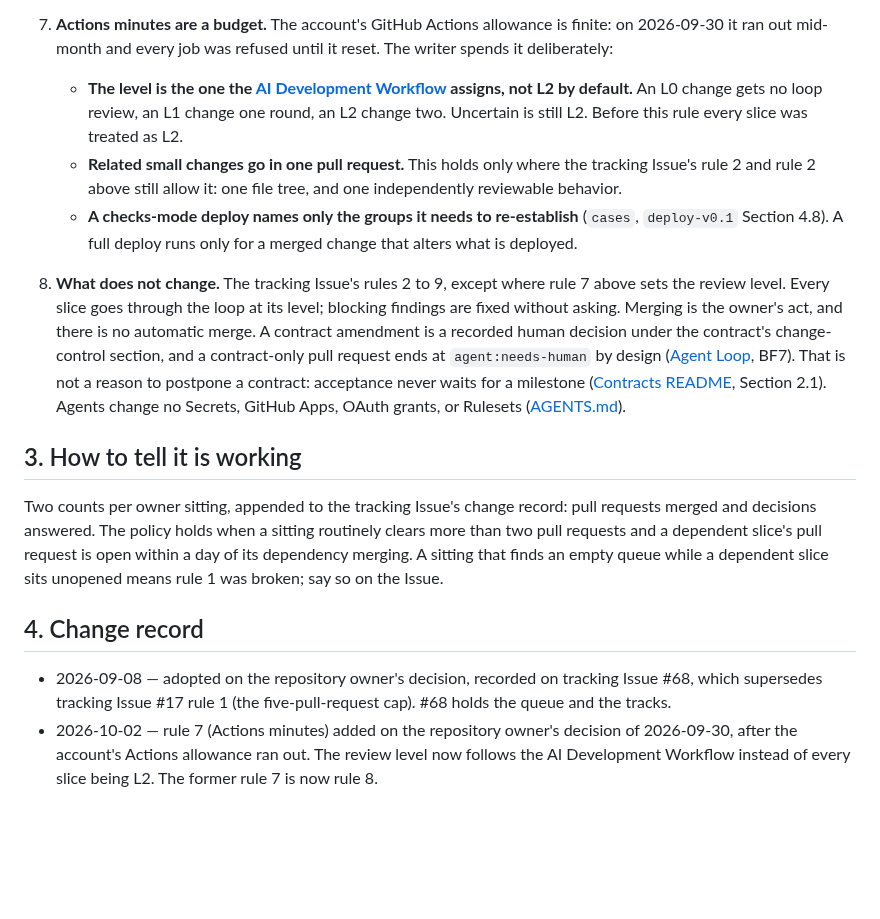
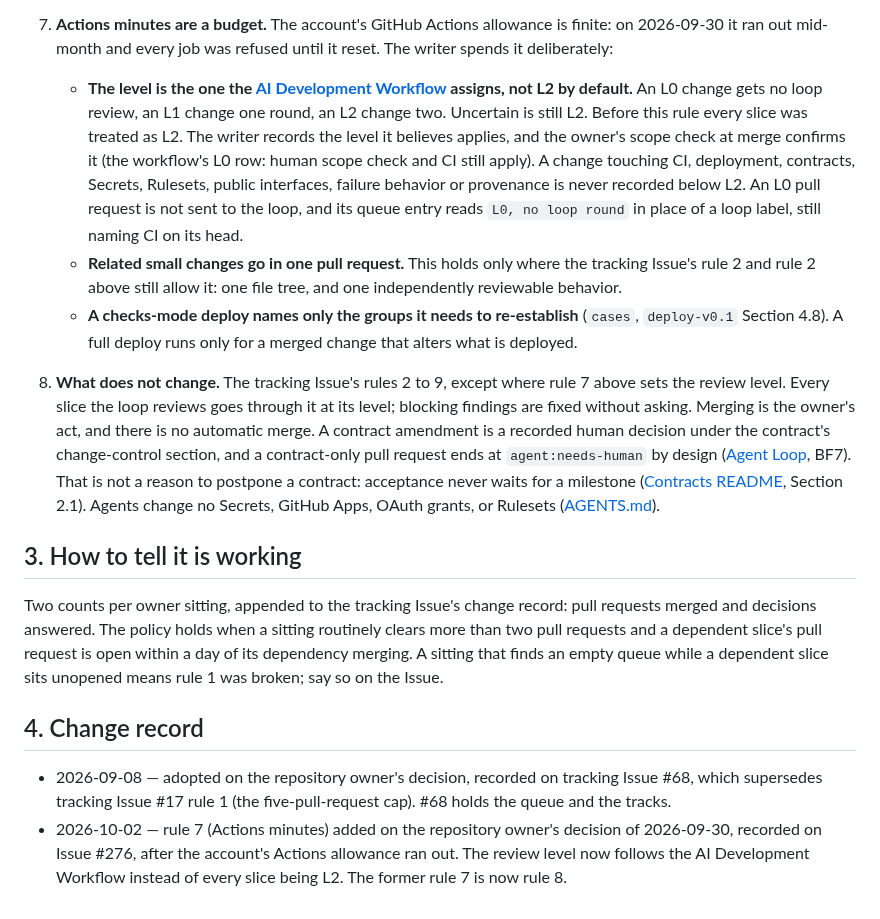
Before and after one commit to OKJ1105/evidence-first-rag, a Markdown page: docs/operating-policy.md, the part around the change. Rendered like a GitHub page; blank space fills up the shorter version.

Commit message:
Operating policy rule 7: state the L0 path, who confirms the level, and where the decision is recorded (#277 N1-N3)
Co-Authored-By: Claude Opus 5.5 <noreply@anthropic.com>
Claude-Session: https://claude.ai/code/session_01Vp5UCG58mMCzwLM6Ap15v5

```diff
--- a/docs/operating-policy.md
+++ b/docs/operating-policy.md
@@ -25,11 +25,11 @@ The five-open-pull-request cap that the tracking Issue carried as its rule 1 nev
 6. **Several sessions may write at once, one per track.** A session claims a track by commenting on the tracking Issue before it starts and releases it when it stops. It never touches another track's tree while that track is claimed. Sessions coordinate only through GitHub — the Issue, the pull request, the diff — never through a chat's memory. Every session starts by reading [CLAUDE.md](../CLAUDE.md), the tracking Issue, and this document.
 
 7. **Actions minutes are a budget.** The account's GitHub Actions allowance is finite: on 2026-09-30 it ran out mid-month and every job was refused until it reset. The writer spends it deliberately:
-   - **The level is the one the [AI Development Workflow](ai-development-workflow.md) assigns, not L2 by default.** An L0 change gets no loop review, an L1 change one round, an L2 change two. Uncertain is still L2. Before this rule every slice was treated as L2.
+   - **The level is the one the [AI Development Workflow](ai-development-workflow.md) assigns, not L2 by default.** An L0 change gets no loop review, an L1 change one round, an L2 change two. Uncertain is still L2. Before this rule every slice was treated as L2. The writer records the level it believes applies, and the owner's scope check at merge confirms it (the workflow's L0 row: human scope check and CI still apply). A change touching CI, deployment, contracts, Secrets, Rulesets, public interfaces, failure behavior or provenance is never recorded below L2. An L0 pull request is not sent to the loop, and its queue entry reads `L0, no loop round` in place of a loop label, still naming CI on its head.
    - **Related small changes go in one pull request.** This holds only where the tracking Issue's rule 2 and rule 2 above still allow it: one file tree, and one independently reviewable behavior.
    - **A checks-mode deploy names only the groups it needs to re-establish** (`cases`, `deploy-v0.1` Section 4.8). A full deploy runs only for a merged change that alters what is deployed.
 
-8. **What does not change.** The tracking Issue's rules 2 to 9, except where rule 7 above sets the review level. Every slice goes through the loop at its level; blocking findings are fixed without asking. Merging is the owner's act, and there is no automatic merge. A contract amendment is a recorded human decision under the contract's change-control section, and a contract-only pull request ends at `agent:needs-human` by design ([Agent Loop](agent-loop.md), BF7). That is not a reason to postpone a contract: acceptance never waits for a milestone ([Contracts README](contracts/README.md), Section 2.1). Agents change no Secrets, GitHub Apps, OAuth grants, or Rulesets ([AGENTS.md](../AGENTS.md)).
+8. **What does not change.** The tracking Issue's rules 2 to 9, except where rule 7 above sets the review level. Every slice the loop reviews goes through it at its level; blocking findings are fixed without asking. Merging is the owner's act, and there is no automatic merge. A contract amendment is a recorded human decision under the contract's change-control section, and a contract-only pull request ends at `agent:needs-human` by design ([Agent Loop](agent-loop.md), BF7). That is not a reason to postpone a contract: acceptance never waits for a milestone ([Contracts README](contracts/README.md), Section 2.1). Agents change no Secrets, GitHub Apps, OAuth grants, or Rulesets ([AGENTS.md](../AGENTS.md)).
 
 ## 3. How to tell it is working
 
@@ -38,4 +38,4 @@ Two counts per owner sitting, appended to the tracking Issue's change record: pu
 ## 4. Change record
 
 - 2026-09-08 — adopted on the repository owner's decision, recorded on tracking Issue #68, which supersedes tracking Issue #17 rule 1 (the five-pull-request cap). #68 holds the queue and the tracks.
-- 2026-10-02 — rule 7 (Actions minutes) added on the repository owner's decision of 2026-09-30, after the account's Actions allowance ran out. The review level now follows the AI Development Workflow instead of every slice being L2. The former rule 7 is now rule 8.
+- 2026-10-02 — rule 7 (Actions minutes) added on the repository owner's decision of 2026-09-30, recorded on Issue #276, after the account's Actions allowance ran out. The review level now follows the AI Development Workflow instead of every slice being L2. The former rule 7 is now rule 8.
```
